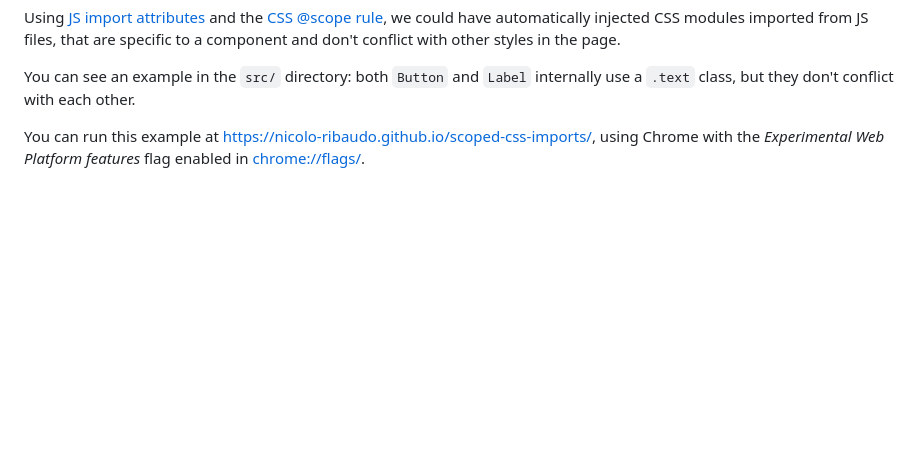
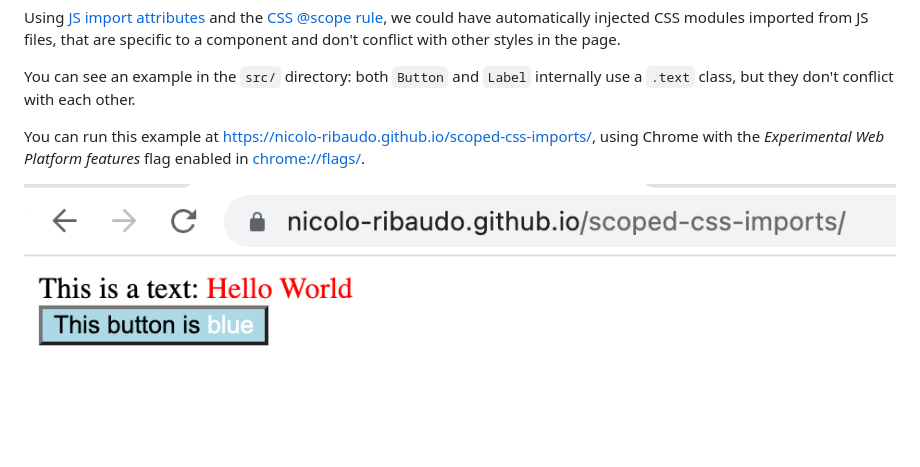
Before and after one commit to nicolo-ribaudo/scoped-css-imports, a Markdown page: README.md, the part around the change. Drawn GitHub-style; pictures changed too: screenshot.png (added); blank space fills up the shorter version.

Commit message:
Add screenshot

```diff
--- a/README.md
+++ b/README.md
@@ -9,3 +9,5 @@ Using [JS import attributes](https://github.com/tc39/proposal-import-attributes)
 You can see an example in the `src/` directory: both `Button` and `Label` internally use a `.text` class, but they don't conflict with each other.
 
 You can run this example at https://nicolo-ribaudo.github.io/scoped-css-imports/, using Chrome with the _Experimental Web Platform features_ flag enabled in [chrome://flags/](chrome://flags/).
+
+![](./screenshot.png)
```
